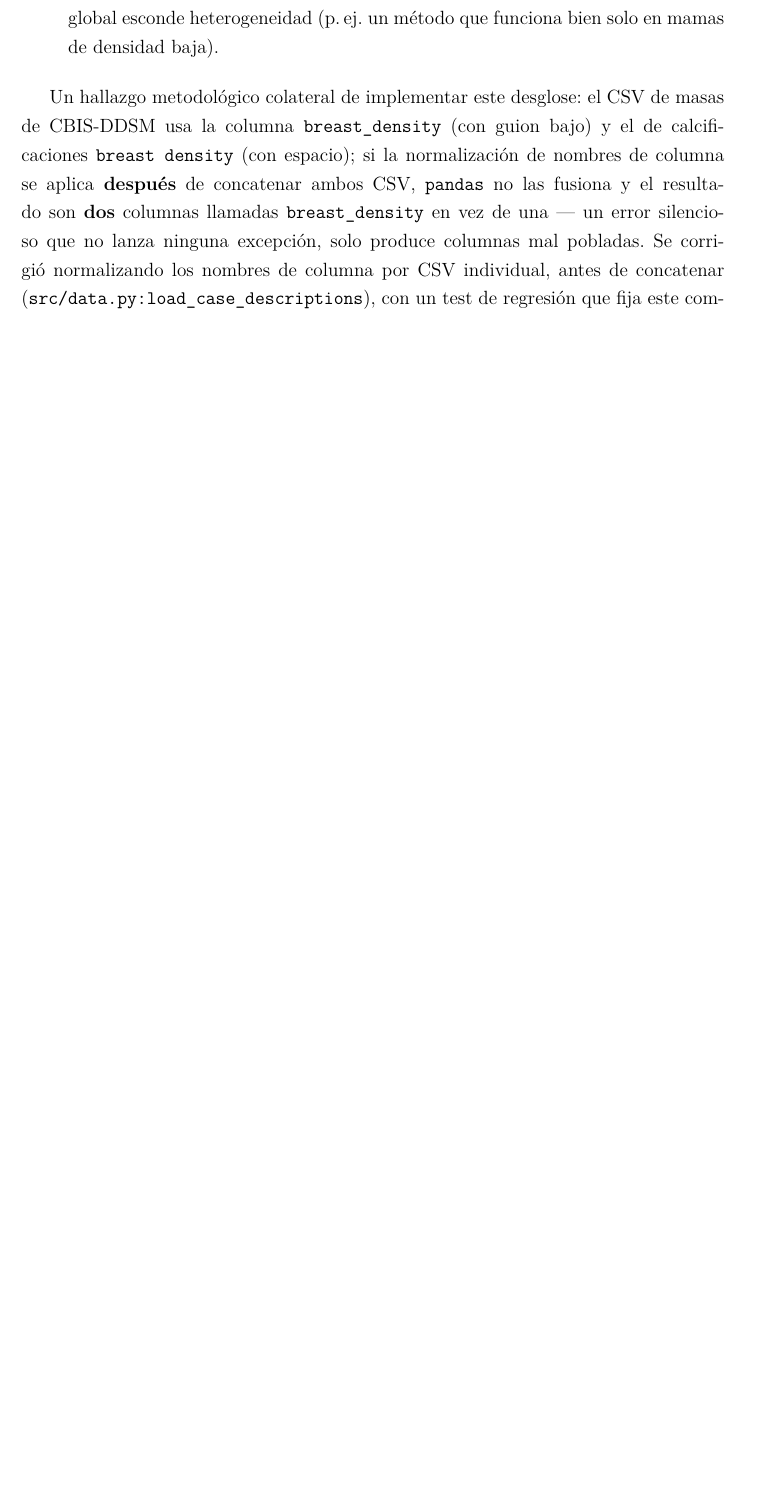
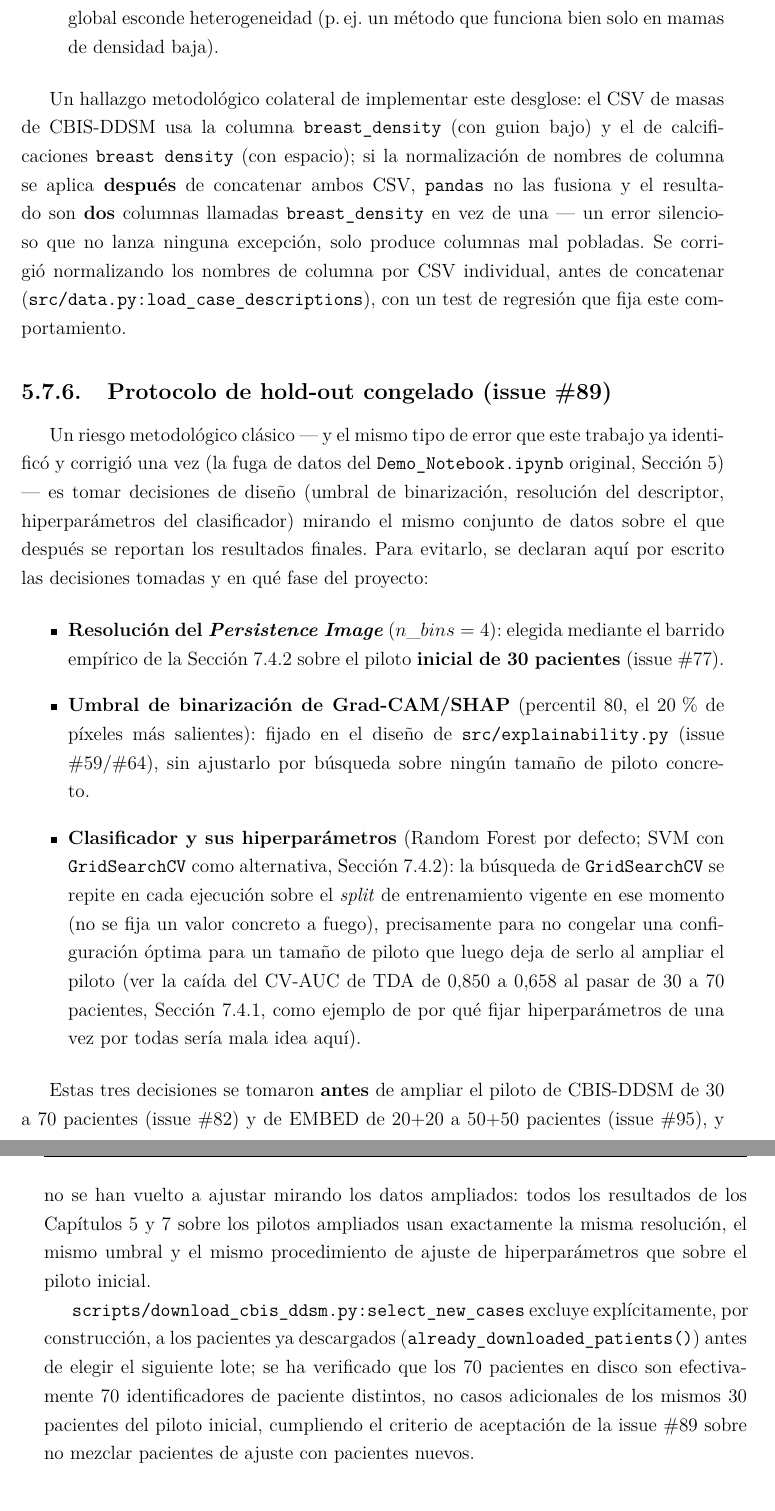
Before and after one commit to nickhernd/mammoviz-tda, a LaTeX thesis (tfg/main.tex, which reads tfg/capitulos/05-metodologia.tex): part of page 34 of 69 before the commit and two parts of pages 34 and 35 of 69 after it, the two joined at a grey line, cut so that both start at the same text, the shorter picture padded with empty space. Compiled offline with pdfLaTeX.

Commit message:
Protocolo de hold-out congelado (issue #89)
Documenta por escrito, en tfg/capitulos/05-metodologia.tex, las decisiones
de diseno tomadas sobre el piloto inicial (resolucion del Persistence
Image, umbral de binarizacion de Grad-CAM/SHAP, procedimiento de ajuste de
hiperparametros) y confirma que no se han vuelto a tocar mirando los
pilotos ampliados (70 pacientes CBIS-DDSM, 50+50 EMBED). Verifica ademas
que la ampliacion de pacientes es realmente de pacientes NUEVOS (no casos
adicionales de los mismos pacientes del piloto), por construccion de
scripts/download_cbis_ddsm.py:select_new_cases.

```diff
--- a/tfg/capitulos/05-metodologia.tex
+++ b/tfg/capitulos/05-metodologia.tex
@@ -250,6 +250,54 @@ columnas mal pobladas. Se corrigió normalizando los nombres de columna por
 CSV individual, antes de concatenar (\texttt{src/data.py:load\_case\_descriptions}),
 con un test de regresión que fija este comportamiento.
 
+\subsection{Protocolo de hold-out congelado (issue \#89)}
+\label{subsec:holdout-congelado}
+Un riesgo metodológico clásico --- y el mismo tipo de error que este
+trabajo ya identificó y corrigió una vez (la fuga de datos del
+\texttt{Demo\_Notebook.ipynb} original, Sección~\ref{cap:metodologia}) ---
+es tomar decisiones de diseño (umbral de binarización, resolución del
+descriptor, hiperparámetros del clasificador) mirando el mismo conjunto de
+datos sobre el que después se reportan los resultados finales. Para
+evitarlo, se declaran aquí por escrito las decisiones tomadas y en qué
+fase del proyecto:
+
+\begin{itemize}
+  \item \textbf{Resolución del \textit{Persistence Image}} ($n\_bins=4$):
+        elegida mediante el barrido empírico de la Sección~\ref{sec:refinamiento-clasificacion}
+        sobre el piloto \textbf{inicial de 30 pacientes} (issue \#77).
+  \item \textbf{Umbral de binarización de Grad-CAM/SHAP} (percentil 80,
+        el 20\,\% de píxeles más salientes): fijado en el diseño de
+        \texttt{src/explainability.py} (issue \#59/\#64), sin ajustarlo
+        por búsqueda sobre ningún tamaño de piloto concreto.
+  \item \textbf{Clasificador y sus hiperparámetros} (Random Forest por
+        defecto; SVM con \texttt{GridSearchCV} como alternativa,
+        Sección~\ref{sec:refinamiento-clasificacion}): la búsqueda de
+        \texttt{GridSearchCV} se repite en cada ejecución sobre el
+        \textit{split} de entrenamiento vigente en ese momento (no se fija
+        un valor concreto a fuego), precisamente para no congelar una
+        configuración óptima para un tamaño de piloto que luego deja de
+        serlo al ampliar el piloto (ver la caída del CV-AUC de TDA de
+        $0.850$ a $0.658$ al pasar de 30 a 70 pacientes,
+        Sección~\ref{sec:test-ruidoso}, como ejemplo de por qué fijar
+        hiperparámetros de una vez por todas sería mala idea aquí).
+\end{itemize}
+
+Estas tres decisiones se tomaron \textbf{antes} de ampliar el piloto de
+CBIS-DDSM de 30 a 70 pacientes (issue \#82) y de EMBED de 20+20 a 50+50
+pacientes (issue \#95), y no se han vuelto a ajustar mirando los datos
+ampliados: todos los resultados de los Capítulos~\ref{cap:metodologia}
+y~\ref{cap:resultados} sobre los pilotos ampliados usan exactamente la
+misma resolución, el mismo umbral y el mismo procedimiento de ajuste de
+hiperparámetros que sobre el piloto inicial.
+
+\texttt{scripts/download\_cbis\_ddsm.py:select\_new\_cases} excluye
+explícitamente, por construcción, a los pacientes ya descargados
+(\texttt{already\_downloaded\_patients()}) antes de elegir el siguiente
+lote; se ha verificado que los 70 pacientes en disco son efectivamente 70
+identificadores de paciente distintos, no casos adicionales de los mismos
+30 pacientes del piloto inicial, cumpliendo el criterio de aceptación de
+la issue \#89 sobre no mezclar pacientes de ajuste con pacientes nuevos.
+
 \section{Metodología longitudinal (hipótesis principal)}
 \label{sec:metodologia-longitudinal}
 
```
Also changed, not shown: tfg/main.pdf.
